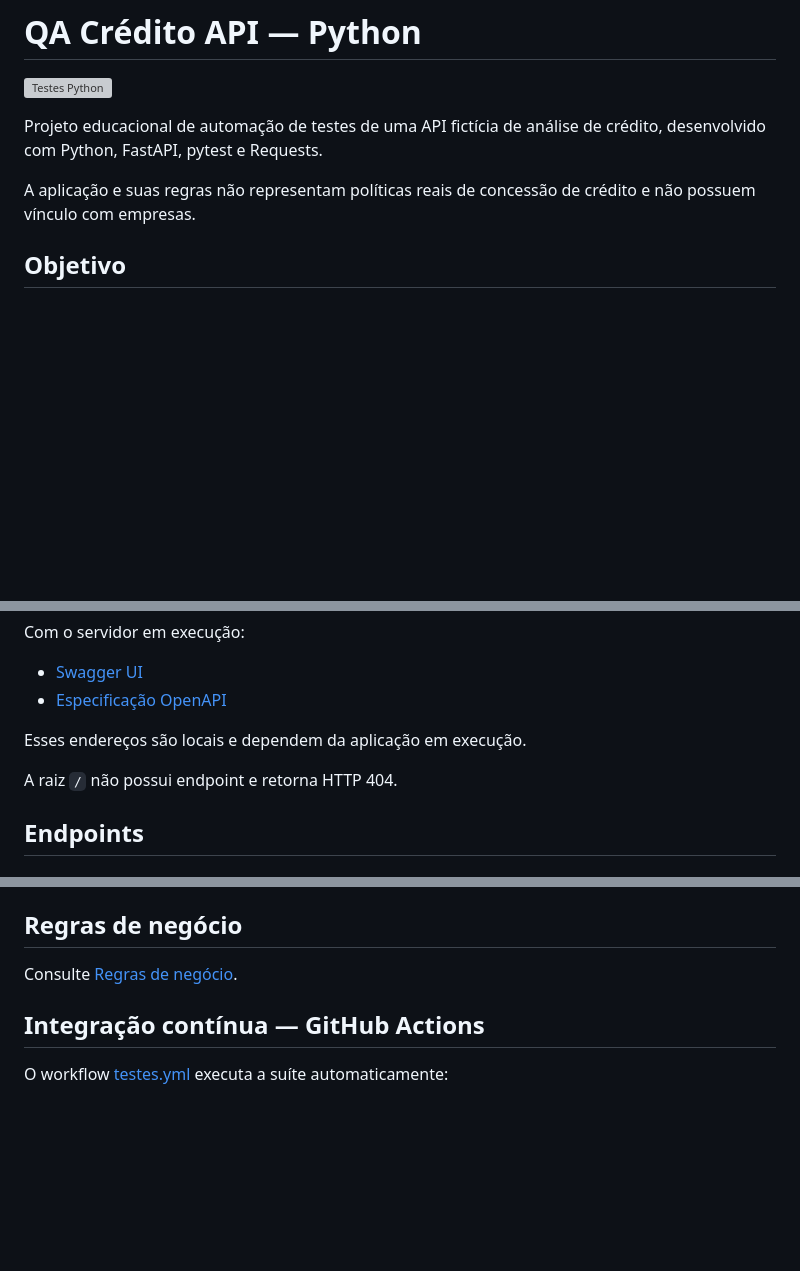
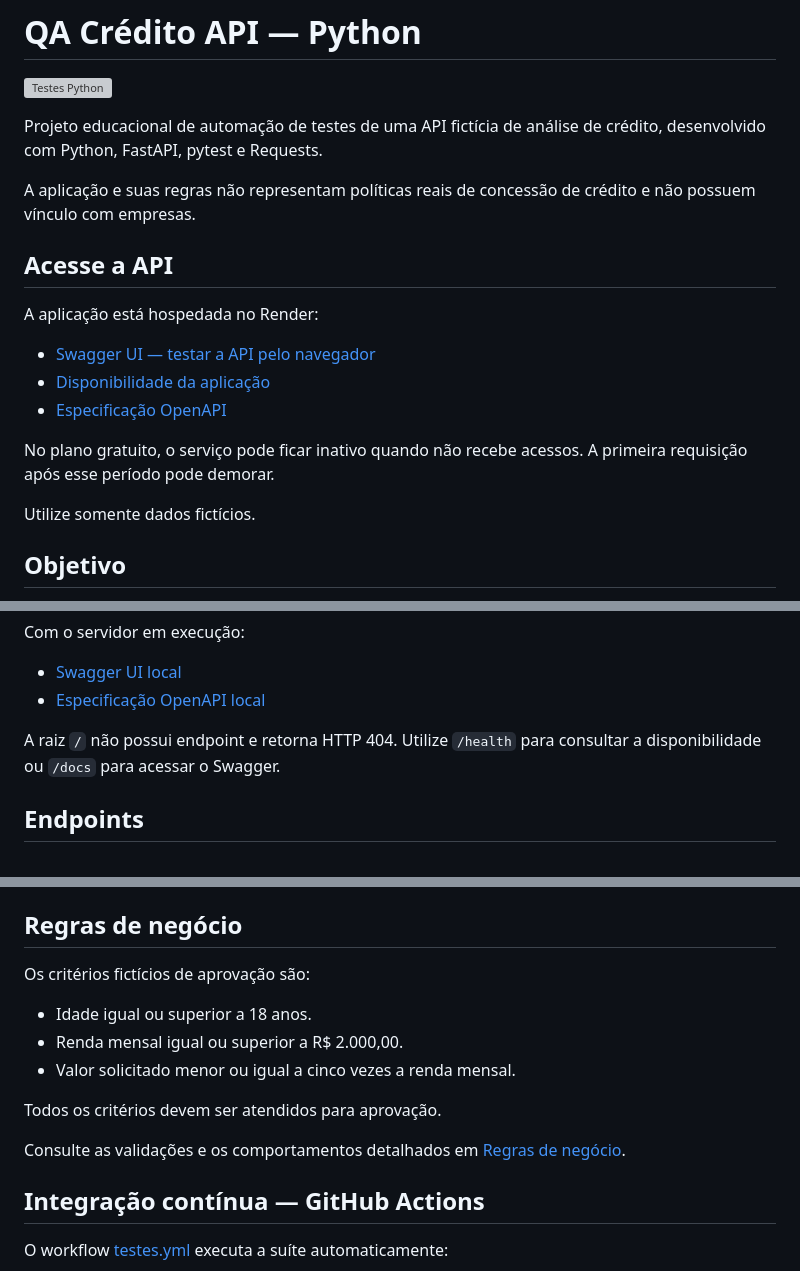
Before and after one commit to LeticiaGBrito/qa-credito-api-python, a Markdown page: README.md, 3 parts joined by grey strips. Rendered like a GitHub page; blank space fills up the shorter version; grey boxes are pictures that could not be loaded.

```diff
--- a/README.md
+++ b/README.md
@@ -8,6 +8,19 @@ pytest e Requests.
 
 A aplicação e suas regras não representam políticas reais
 de concessão de crédito e não possuem vínculo com empresas.
+
+## Acesse a API
+
+A aplicação está hospedada no Render:
+
+- [Swagger UI — testar a API pelo navegador](https://qa-credito-api-python.onrender.com/docs)
+- [Disponibilidade da aplicação](https://qa-credito-api-python.onrender.com/health)
+- [Especificação OpenAPI](https://qa-credito-api-python.onrender.com/openapi.json)
+
+No plano gratuito, o serviço pode ficar inativo quando não recebe
+acessos. A primeira requisição após esse período pode demorar.
+
+Utilize somente dados fictícios.
 
 ## Objetivo
 
@@ -224,11 +255,11 @@ Para encerrar, pressione `Ctrl + C` no terminal.
 Com o servidor em execução:
 
-- [Swagger UI](http://127.0.0.1:8000/docs)
-- [Especificação OpenAPI](http://127.0.0.1:8000/openapi.json)
-
-Esses endereços são locais e dependem da aplicação em execução.
+- [Swagger UI local](http://127.0.0.1:8000/docs)
+- [Especificação OpenAPI local](http://127.0.0.1:8000/openapi.json)
 
 A raiz `/` não possui endpoint e retorna HTTP 404.
+Utilize `/health` para consultar a disponibilidade
+ou `/docs` para acessar o Swagger.
 
 ## Endpoints
 
@@ -323,7 +354,16 @@ utilizam o campo `detail`.
 
 ## Regras de negócio
 
-Consulte [Regras de negócio](docs/regras-de-negocio.md).
+Os critérios fictícios de aprovação são:
+
+- Idade igual ou superior a 18 anos.
+- Renda mensal igual ou superior a R$ 2.000,00.
+- Valor solicitado menor ou igual a cinco vezes a renda mensal.
+
+Todos os critérios devem ser atendidos para aprovação.
+
+Consulte as validações e os comportamentos detalhados em
+[Regras de negócio](docs/regras-de-negocio.md).
 
 ## Integração contínua — GitHub Actions
 
```
Also changed, not shown: other parts of README.md (+73 -7 lines).
